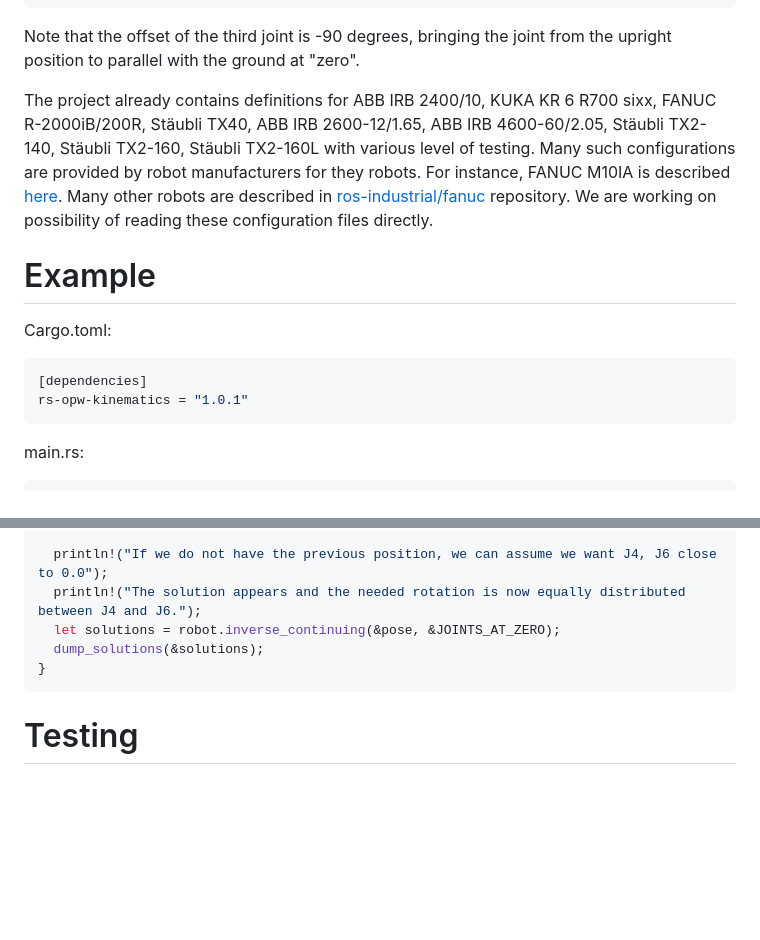
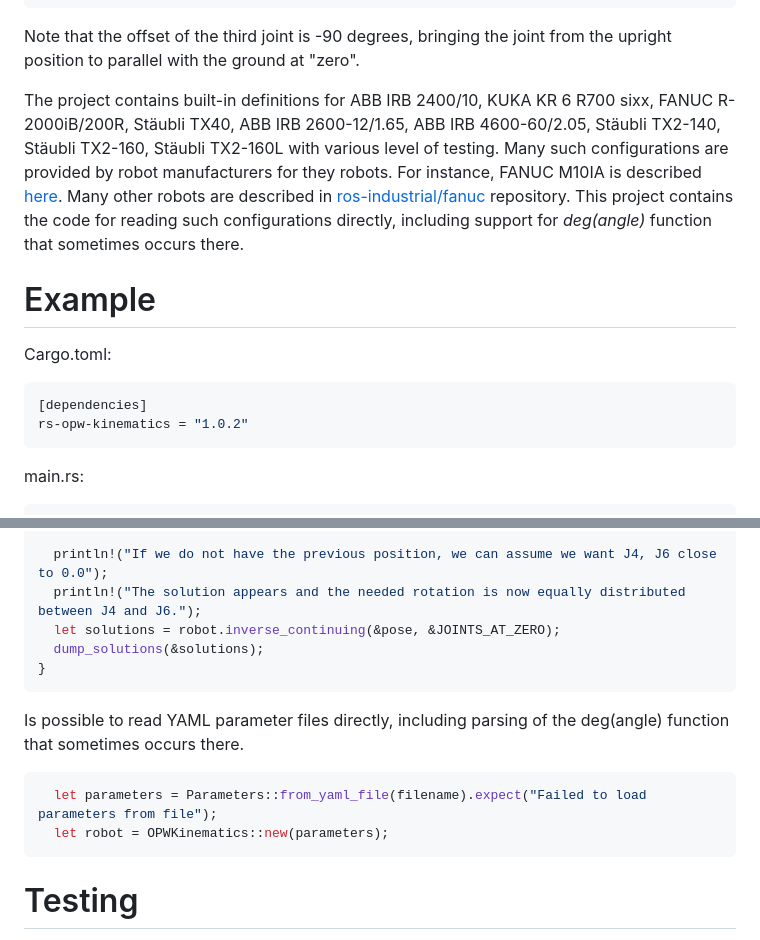
Before and after one commit to bourumir-wyngs/rs-opw-kinematics, a Markdown page: README.md, 2 parts joined by grey strips. Rendered like a GitHub page; blank space fills up the shorter version.

Commit message:
Developing 1.0.2 in a branch.

````diff
--- a/README.md
+++ b/README.md
@@ -60,18 +60,19 @@ let parameters = Parameters {
 Note that the offset of the third joint is -90 degrees, bringing the joint from the upright position to parallel with
 the ground at "zero".
 
-The project already contains definitions for ABB IRB 2400/10, KUKA KR 6 R700 sixx, FANUC R-2000iB/200R, Stäubli TX40,
+The project contains built-in definitions for ABB IRB 2400/10, KUKA KR 6 R700 sixx, FANUC R-2000iB/200R, Stäubli TX40,
 ABB IRB 2600-12/1.65, ABB IRB 4600-60/2.05, Stäubli TX2-140, Stäubli TX2-160, Stäubli TX2-160L with various level of
 testing. Many such configurations are provided by robot manufacturers for they robots.
 For instance, FANUC M10IA is described [here](https://github.com/ros-industrial/fanuc/blob/3ea2842baca3184cc621071b785cbf0c588a4046/fanuc_m10ia_support/config/opw_parameters_m10ia.yaml).
 Many other robots are described in [ros-industrial/fanuc](https://github.com/ros-industrial/fanuc) repository.
-We are working on possibility of reading these configuration files directly.
+This project contains the code for reading such configurations directly, including support for *deg(angle)*
+function that sometimes occurs there.
 
 # Example
 Cargo.toml:
 ```toml
 [dependencies]
-rs-opw-kinematics = "1.0.1"
+rs-opw-kinematics = "1.0.2"
 ```
 
 main.rs:
@@ -111,6 +112,14 @@ fn main() {
 }
 ```
 
+Is possible to read YAML parameter files directly, including parsing of the deg(angle)
+function that sometimes occurs there.
+
+```Rust
+  let parameters = Parameters::from_yaml_file(filename).expect("Failed to load parameters from file");
+  let robot = OPWKinematics::new(parameters);
+```
+
 # Testing
 The code of this project is tested against the test set (cases.yaml, 2048 cases per robot) that is
 believed to be correct for the two robots, KUKA KR 6 R700 sixx and ABB IRB 2400/10. It has been produced
````
